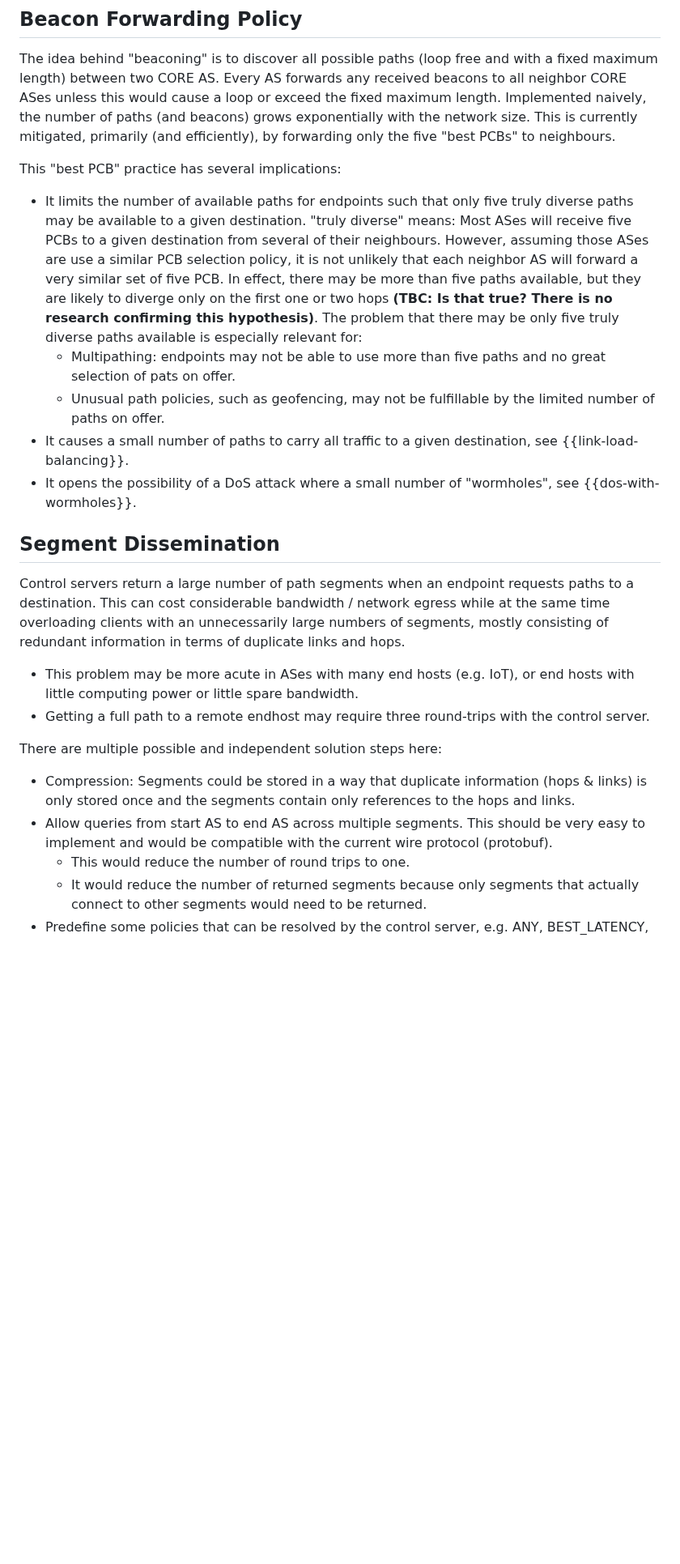
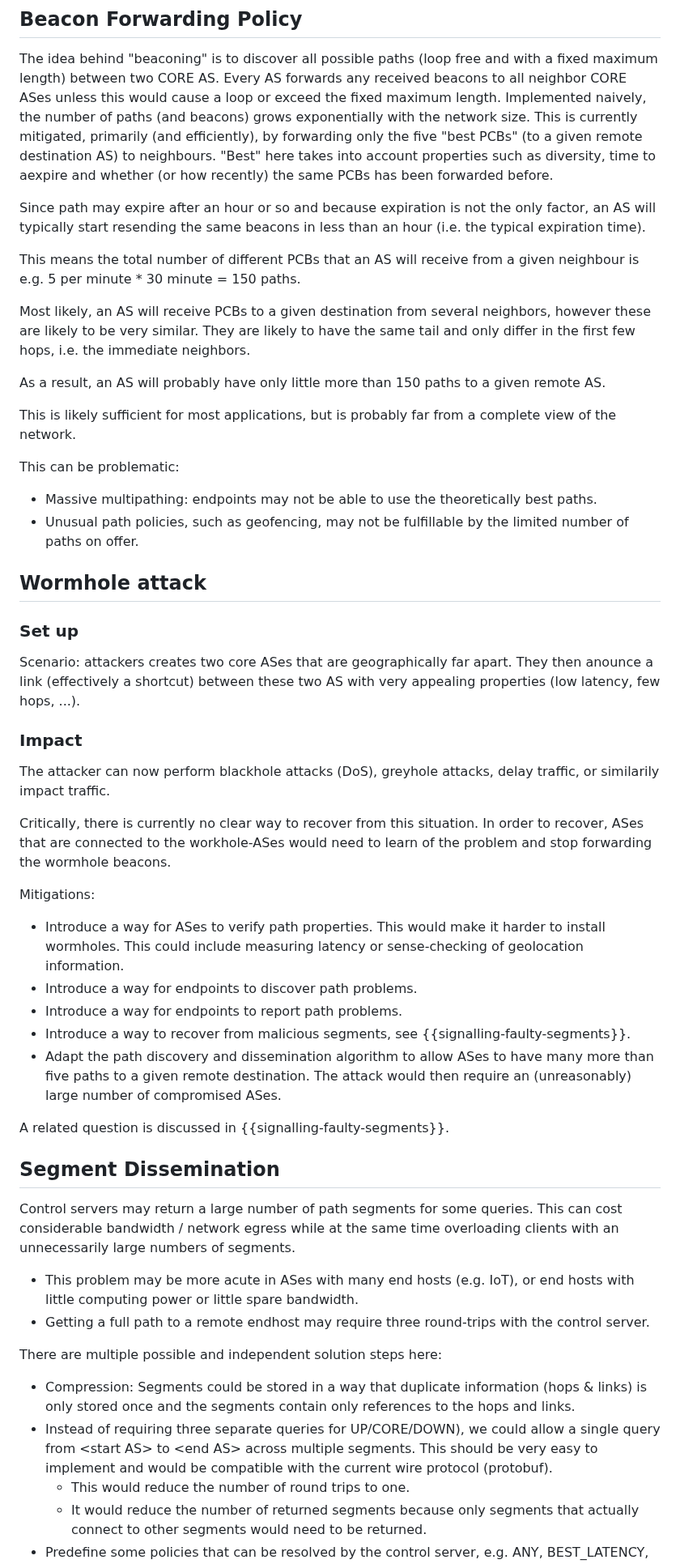
Before and after one commit to scionassociation/scion-research_I-D, a Markdown page: draft-meynell-panrg-scion-research-questions.md, the part around one of its changes. Shown at 81% size. GitHub-like rendering; blank space fills up the shorter version.

Commit message:
Lots of comments

```diff
--- a/draft-meynell-panrg-scion-research-questions.md
+++ b/draft-meynell-panrg-scion-research-questions.md
@@ -206,28 +206,60 @@ This draft assumes the reader is familiar with some of the fundamental concepts
 The idea behind "beaconing" is to discover all possible paths (loop free and with a fixed maximum length) between two CORE AS.
 Every AS forwards any received beacons to all neighbor CORE ASes unless this would cause a loop or exceed the fixed maximum length.
 Implemented naively, the number of paths (and beacons) grows exponentially with the network size.
-This is currently mitigated, primarily (and efficiently), by forwarding only the five "best PCBs" to neighbours.
+This is currently mitigated, primarily (and efficiently), by forwarding only the five "best PCBs" (to a given remote destination AS) to neighbours.
+"Best" here takes into account properties such as diversity, time to aexpire and whether (or how recently) the same
+PCBs has been forwarded before.
 
-This "best PCB" practice has several implications:
+Since path may expire after an hour or so and because expiration is not the only factor, an AS will typically start
+resending the same beacons in less than an hour (i.e. the typical expiration time).
 
-* It limits the number of available paths for endpoints such that only five truly diverse paths may be available to a given destination.
-  "truly diverse" means: Most ASes will receive five PCBs to a given destination from several of their neighbours. However, assuming
-  those ASes are use a similar PCB selection policy, it is not unlikely that each neighbor AS will forward a very
-  similar set of five PCB. In effect, there may be more than five paths available, but they are likely to diverge only on the first
-  one or two hops **(TBC: Is that true? There is no research confirming this hypothesis)**.
-  The problem that there may be only five truly diverse paths available is especially relevant for:
-  * Multipathing: endpoints may not be able to use more than five paths and no great selection of pats on offer.
-  * Unusual path policies, such as geofencing, may not be fulfillable by the limited number of paths on offer.
-* It causes a small number of paths to carry all traffic to a given destination, see {{link-load-balancing}}.
-* It opens the possibility of a DoS attack where a small number of "wormholes", see {{dos-with-wormholes}}.
+This means the total number of different PCBs that an AS will receive from a given neighbour is e.g.
+5 per minute * 30 minute = 150 paths.
+
+Most likely, an AS will receive PCBs to a given destination from several neighbors, however these are likely to be
+very similar. They are likely to have the same tail and only differ in the first few hops, i.e. the immediate neighbors.
+
+As a result, an AS will probably have only little more than 150 paths to a given remote AS.
+
+This is likely sufficient for most applications, but is probably far from a complete view of the network.
+
+This can be problematic:
+* Massive multipathing: endpoints may not be able to use the theoretically best paths.
+* Unusual path policies, such as geofencing, may not be fulfillable by the limited number of paths on offer.
+
+
+## Wormhole attack
+
+### Set up
+
+Scenario: attackers creates two core ASes that are geographically far apart. They then anounce a link (effectively a shortcut) between these two AS with
+very appealing properties (low latency, few hops, ...).
+
+### Impact
+The attacker can now perform blackhole attacks (DoS), greyhole attacks, delay traffic, or similarily impact traffic.
+
+Critically, there is currently no clear way to recover from this situation. In order to recover, ASes that are connected to the
+workhole-ASes would need to learn of the problem and stop forwarding the wormhole beacons.
+
+Mitigations:
+
+- Introduce a way for ASes to verify path properties. This would make it harder to install wormholes.
+  This could include measuring latency or sense-checking of geolocation information.
+- Introduce a way for endpoints to discover path problems.
+- Introduce a way for endpoints to report path problems.
+- Introduce a way to recover from malicious segments, see {{signalling-faulty-segments}}.
+- Adapt the path discovery and dissemination algorithm to allow ASes to have many more than five paths to
+  a given remote destination. The attack would then require an (unreasonably) large number of compromised ASes.
+
+A related question is discussed in {{signalling-faulty-segments}}.
+
 
 
 ## Segment Dissemination
 
-Control servers return a large number of path segments when an endpoint requests paths to a destination.
+Control servers may return a large number of path segments for some queries.
 This can cost considerable bandwidth / network egress while at the same time
-overloading clients with an unnecessarily large numbers of segments,
-mostly consisting of redundant information in terms of duplicate links and hops.
+overloading clients with an unnecessarily large numbers of segments.
 
 * This problem may be more acute in ASes with many end hosts (e.g. IoT),
 or end hosts with little computing power or little spare bandwidth.
@@ -236,7 +268,8 @@ or end hosts with little computing power or little spare bandwidth.
 There are multiple possible and independent solution steps here:
 
 * Compression: Segments could be stored in a way that duplicate information (hops & links) is only stored once and the segments contain only references to the hops and links.
-* Allow queries from start AS to end AS across multiple segments. This should be very easy to implement and would be compatible with the current wire protocol (protobuf).
+* Instead of requiring three separate queries for UP/CORE/DOWN), we could allow a single query from \<start AS\> to \<end AS\> across multiple segments.
+  This should be very easy to implement and would be compatible with the current wire protocol (protobuf).
   * This would reduce the number of round trips to one.
   * It would reduce the number of returned segments because only segments that actually connect to other segments would need to be returned.
 * Predefine some policies that can be resolved by the control server, e.g. ANY, BEST_LATENCY, BEST_BANDWIDTH, BEST_PRICE,
```
Also changed, not shown: other parts of draft-meynell-panrg-scion-research-questions.md (+2 -29 lines).
